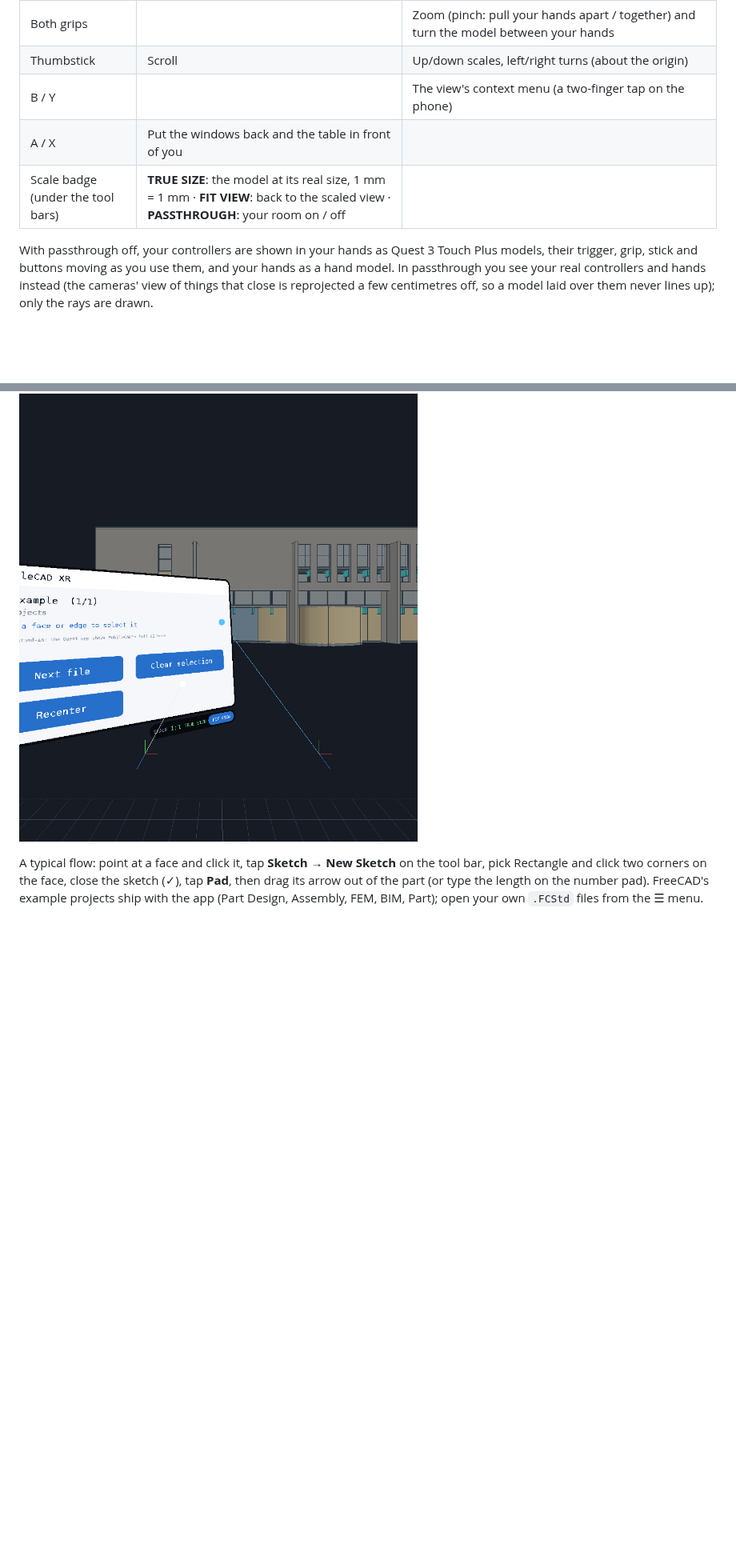
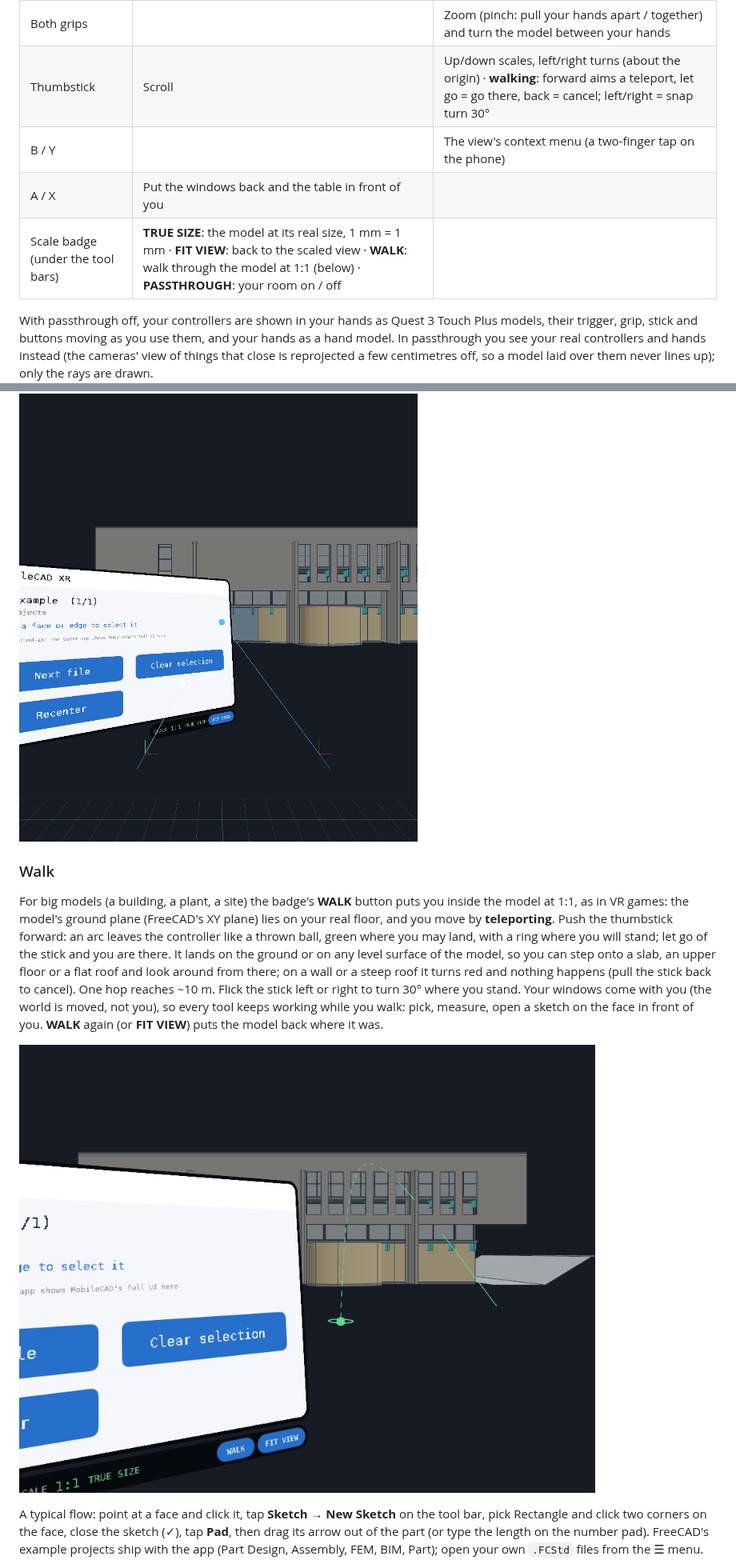
Before and after one commit to LucasCoraca/mobilecad-xr, a Markdown page: README.md, 2 parts joined by grey strips. Shown at 80% size. Rendered like a GitHub page; pictures changed too: docs/walk.png (added); blank space fills up the shorter version.

```diff
--- a/README.md
+++ b/README.md
@@ -59,10 +59,10 @@ finger on the phone you do in 3D with the trigger, with the same tools and the s
 | Grip | Move that window | Grab the model: move and turn it with your hand · on the build plate's rim: pick the table up and carry it |
 | Trigger on the build plate's rim | | Slide the table where the ray points |
 | Both grips | | Zoom (pinch: pull your hands apart / together) and turn the model between your hands |
-| Thumbstick | Scroll | Up/down scales, left/right turns (about the origin) |
+| Thumbstick | Scroll | Up/down scales, left/right turns (about the origin) · **walking**: forward aims a teleport, let go = go there, back = cancel; left/right = snap turn 30° |
 | B / Y | | The view's context menu (a two-finger tap on the phone) |
 | A / X | Put the windows back and the table in front of you | |
-| Scale badge (under the tool bars) | **TRUE SIZE**: the model at its real size, 1 mm = 1 mm · **FIT VIEW**: back to the scaled view · **PASSTHROUGH**: your room on / off | |
+| Scale badge (under the tool bars) | **TRUE SIZE**: the model at its real size, 1 mm = 1 mm · **FIT VIEW**: back to the scaled view · **WALK**: walk through the model at 1:1 (below) · **PASSTHROUGH**: your room on / off | |
 
 With passthrough off, your controllers are shown in your hands as Quest 3 Touch Plus models, their trigger, grip, stick
 and buttons moving as you use them, and your hands as a hand model. In passthrough you see your real controllers and
@@ -106,6 +106,20 @@ scaling with both hands also snaps to 1:1 as you pass it.
 
 ![The BIM example at true size, standing on the floor](docs/true-size.png)
 
+### Walk
+
+For big models (a building, a plant, a site) the badge's **WALK** button puts you inside the model at 1:1, as in VR
+games: the model's ground plane (FreeCAD's XY plane) lies on your real floor, and you move by **teleporting**. Push
+the thumbstick forward: an arc leaves the controller like a thrown ball, green where you may land, with a ring where
+you will stand; let go of the stick and you are there. It lands on the ground or on any level surface of the model, so
+you can step onto a slab, an upper floor or a flat roof and look around from there; on a wall or a steep roof it turns
+red and nothing happens (pull the stick back to cancel). One hop reaches ~10 m. Flick the stick left or right to turn
+30° where you stand. Your windows come with you (the world is moved, not you), so every tool keeps working while you
+walk: pick, measure, open a sketch on the face in front of you. **WALK** again (or **FIT VIEW**) puts the model back where
+it was.
+
+![Walking through the BIM example: the teleport arc and the ring where you will land](docs/walk.png)
+
 A typical flow: point at a face and click it, tap **Sketch → New Sketch** on the tool bar, pick Rectangle and click two
 corners on the face, close the sketch (✓), tap **Pad**, then drag its arrow out of the part (or type the length on the
 number pad). FreeCAD's example projects ship
```
Also changed, not shown: other parts of README.md (+2 -1 lines), 7 other files.
